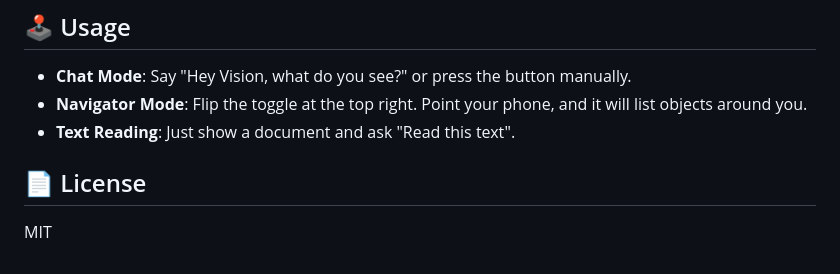
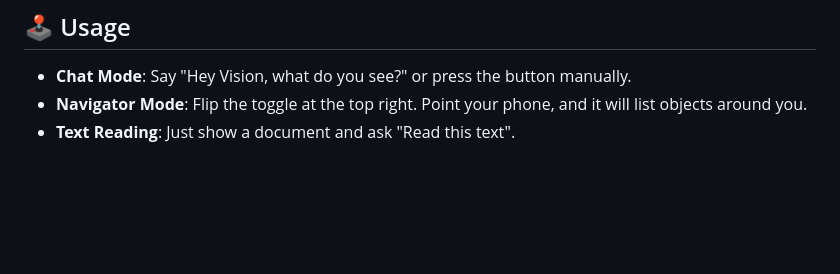
Before and after one commit to ErbolTakhirov/Vision_AI, a Markdown page: README.md, the part around the change. Rendered like a GitHub page; blank space fills up the shorter version.

```diff
--- a/README.md
+++ b/README.md
@@ -96,6 +96,3 @@ python manage.py runserver
 *   **Chat Mode**: Say "Hey Vision, what do you see?" or press the button manually.
 *   **Navigator Mode**: Flip the toggle at the top right. Point your phone, and it will list objects around you.
 *   **Text Reading**: Just show a document and ask "Read this text".
-
-## 📄 License
-MIT
```
